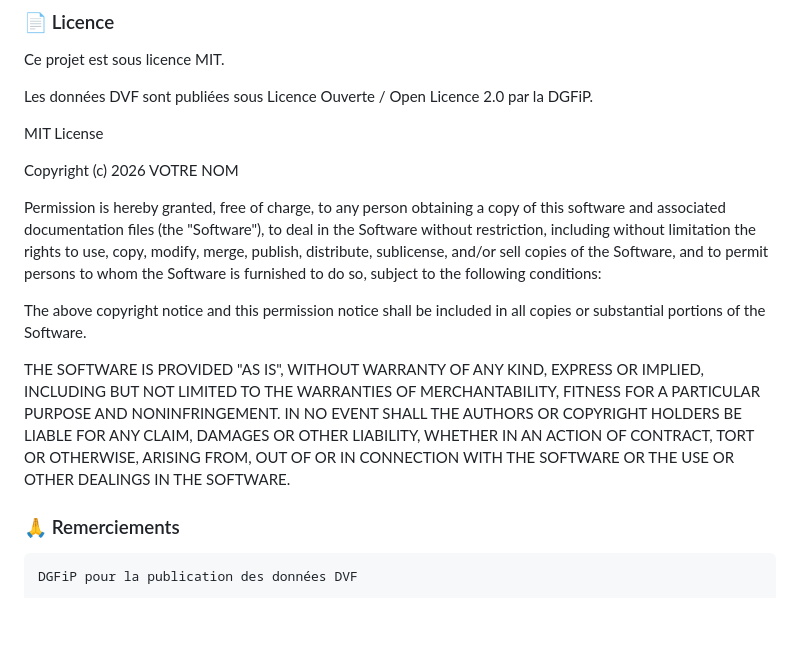
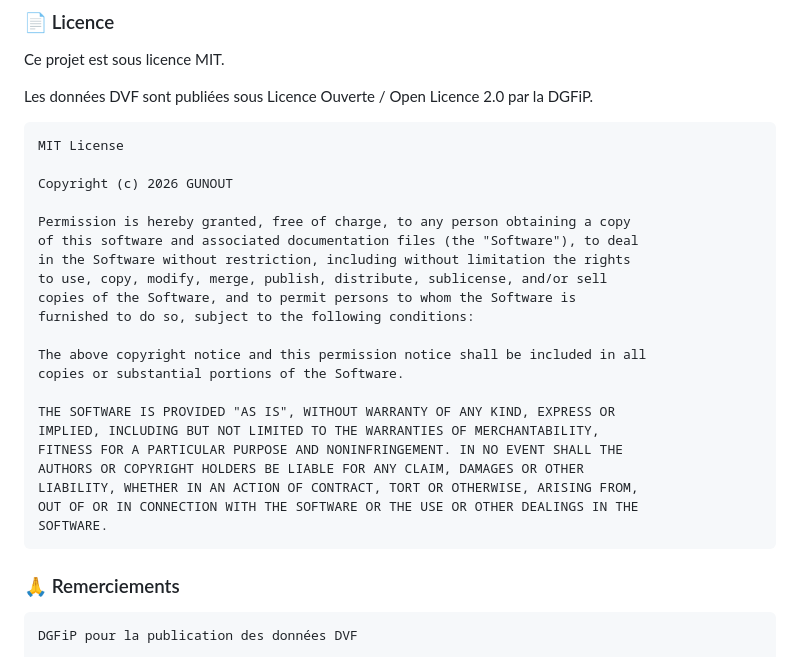
Before and after one commit to gunout/dashboard-immobilier-gironde-2026-dvf, a Markdown page: README.md, the part around the change. Drawn GitHub-style; blank space fills up the shorter version.

````diff
--- a/README.md
+++ b/README.md
@@ -325,10 +325,10 @@ Ce projet est sous licence MIT.
 
 Les données DVF sont publiées sous Licence Ouverte / Open Licence 2.0 par la DGFiP.
 
-
+```
 MIT License
 
-Copyright (c) 2026 VOTRE NOM
+Copyright (c) 2026 GUNOUT
 
 Permission is hereby granted, free of charge, to any person obtaining a copy
 of this software and associated documentation files (the "Software"), to deal
@@ -347,7 +347,7 @@ AUTHORS OR COPYRIGHT HOLDERS BE LIABLE FOR ANY CLAIM, DAMAGES OR OTHER
 LIABILITY, WHETHER IN AN ACTION OF CONTRACT, TORT OR OTHERWISE, ARISING FROM,
 OUT OF OR IN CONNECTION WITH THE SOFTWARE OR THE USE OR OTHER DEALINGS IN THE
 SOFTWARE.
-
+```
 ### 🙏 Remerciements
 
     DGFiP pour la publication des données DVF
````
